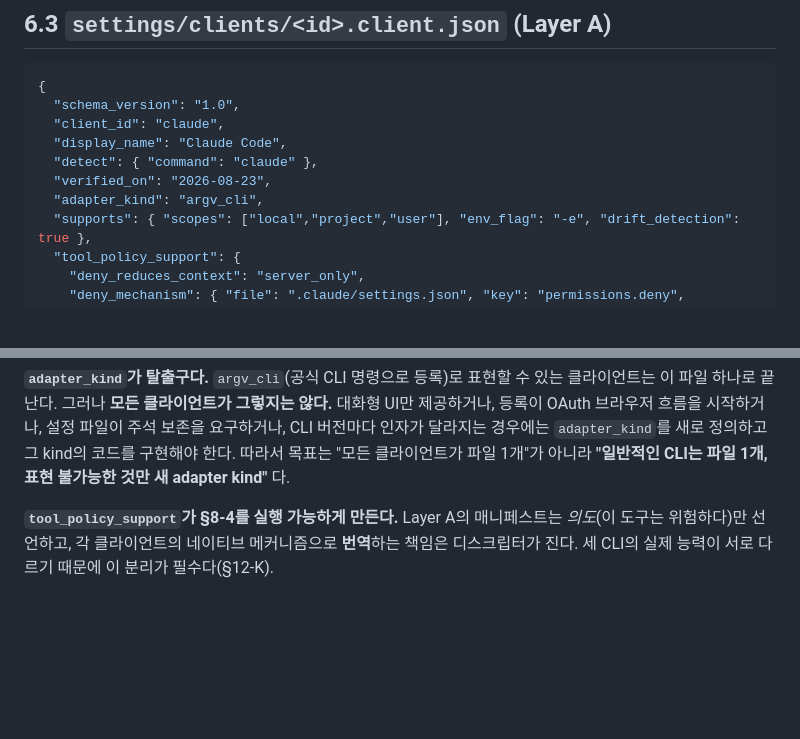
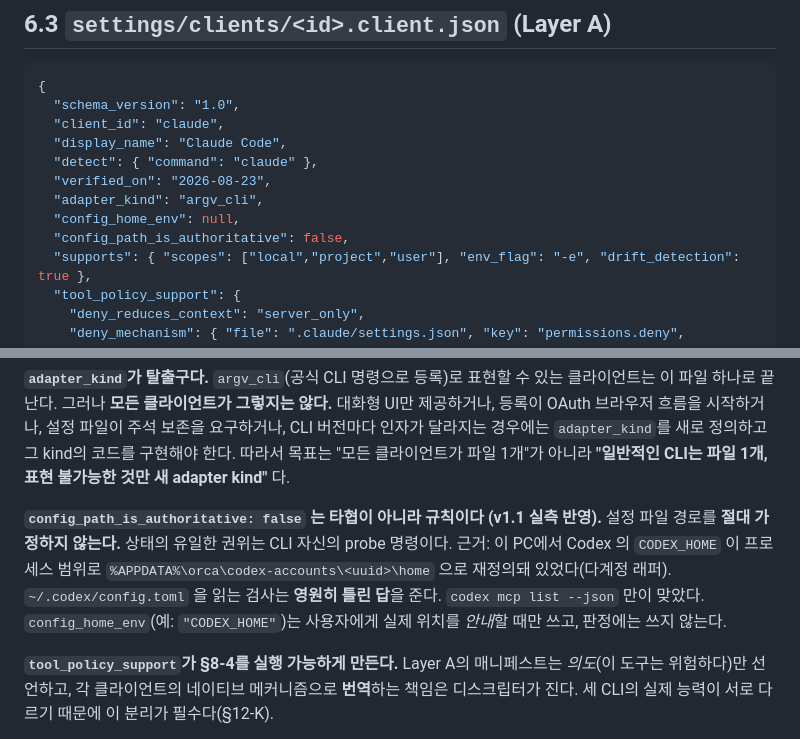
Before and after one commit to hacker943410-debug/ai-harness, a Markdown page: proposals/HARNESS_V3_PROPOSAL.md, 2 parts joined by grey strips. GitHub-like rendering; blank space fills up the shorter version.

Commit message:
proposal: 클라이언트 디스크립터에 config_path_is_authoritative 규칙 추가
실행 중 확인된 사실을 반영한다.

이 PC 에서 Codex 의 CODEX_HOME 이 프로세스 범위로
%APPDATA%\orca\codex-accounts\<uuid>\home 으로 재정의돼 있었다(다계정 래퍼).
따라서 ~/.codex/config.toml 을 읽는 어떤 검사도 영원히 틀린 답을 준다.
실제로 등록 여부를 맞게 알려준 것은 codex mcp list --json 뿐이었다.

규칙: 설정 파일 경로를 판정 근거로 삼지 않는다. CLI 의 probe 가 유일한 권위다.
config_home_env 는 사용자 안내용으로만 사용한다.

```diff
--- a/proposals/HARNESS_V3_PROPOSAL.md
+++ b/proposals/HARNESS_V3_PROPOSAL.md
@@ -760,6 +760,8 @@ runtimes.json 의 command_rel 이 활성 버전을 가리킨다
   "detect": { "command": "claude" },
   "verified_on": "2026-08-23",
   "adapter_kind": "argv_cli",
+  "config_home_env": null,
+  "config_path_is_authoritative": false,
   "supports": { "scopes": ["local","project","user"], "env_flag": "-e", "drift_detection": true },
   "tool_policy_support": {
     "deny_reduces_context": "server_only",
@@ -782,6 +784,11 @@ runtimes.json 의 command_rel 이 활성 버전을 가리킨다
 
 **`adapter_kind`가 탈출구다.** `argv_cli`(공식 CLI 명령으로 등록)로 표현할 수 있는 클라이언트는 이 파일 하나로 끝난다. 그러나 **모든 클라이언트가 그렇지는 않다.** 대화형 UI만 제공하거나, 등록이 OAuth 브라우저 흐름을 시작하거나, 설정 파일이 주석 보존을 요구하거나, CLI 버전마다 인자가 달라지는 경우에는 `adapter_kind`를 새로 정의하고 그 kind의 코드를 구현해야 한다.
 따라서 목표는 "모든 클라이언트가 파일 1개"가 아니라 **"일반적인 CLI는 파일 1개, 표현 불가능한 것만 새 adapter kind"** 다.
+
+**`config_path_is_authoritative: false` 는 타협이 아니라 규칙이다 (v1.1 실측 반영).**
+설정 파일 경로를 **절대 가정하지 않는다.** 상태의 유일한 권위는 CLI 자신의 probe 명령이다.
+근거: 이 PC에서 Codex 의 `CODEX_HOME` 이 프로세스 범위로 `%APPDATA%\orca\codex-accounts\<uuid>\home` 으로 재정의돼 있었다(다계정 래퍼). `~/.codex/config.toml` 을 읽는 검사는 **영원히 틀린 답**을 준다. `codex mcp list --json` 만이 맞았다.
+`config_home_env`(예: `"CODEX_HOME"`)는 사용자에게 실제 위치를 *안내*할 때만 쓰고, 판정에는 쓰지 않는다.
 
 **`tool_policy_support`가 §8-4를 실행 가능하게 만든다.** Layer A의 매니페스트는 *의도*(이 도구는 위험하다)만 선언하고, 각 클라이언트의 네이티브 메커니즘으로 **번역**하는 책임은 디스크립터가 진다. 세 CLI의 실제 능력이 서로 다르기 때문에 이 분리가 필수다(§12-K).
 
```
